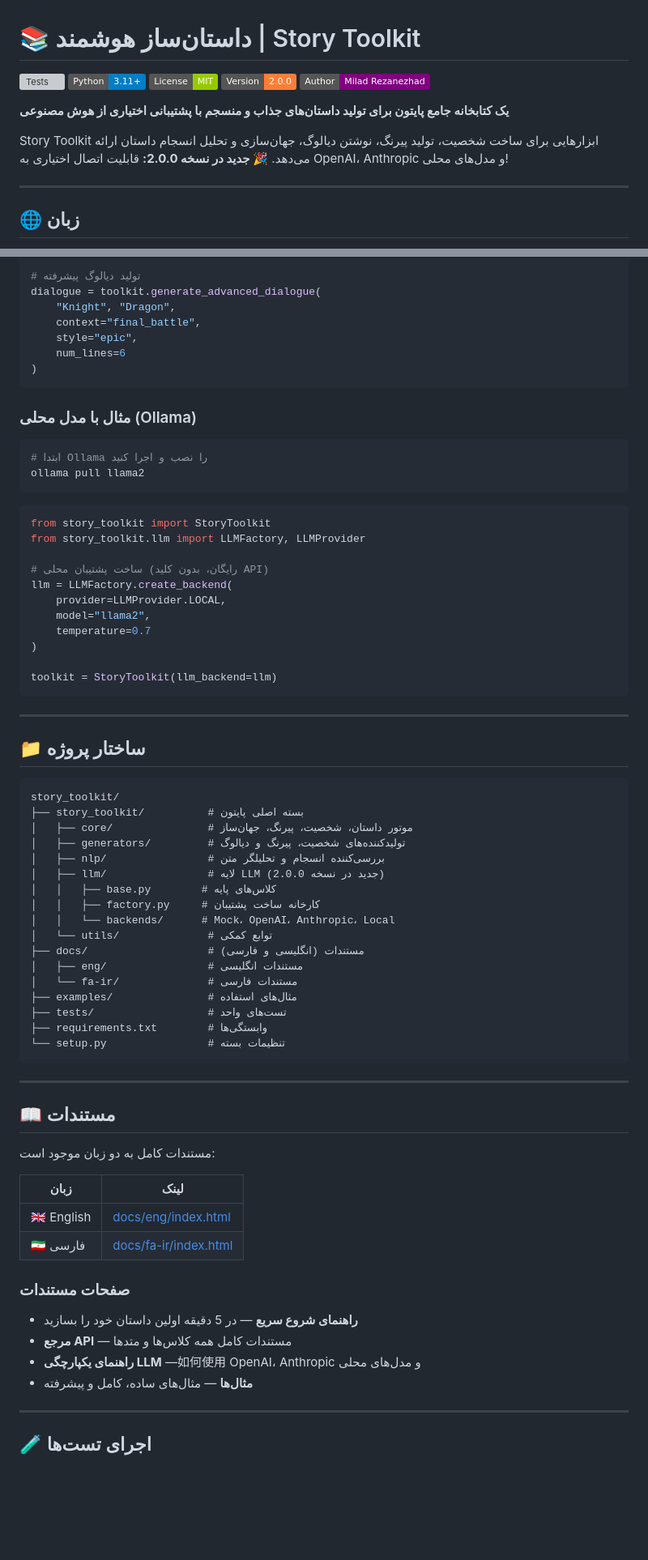
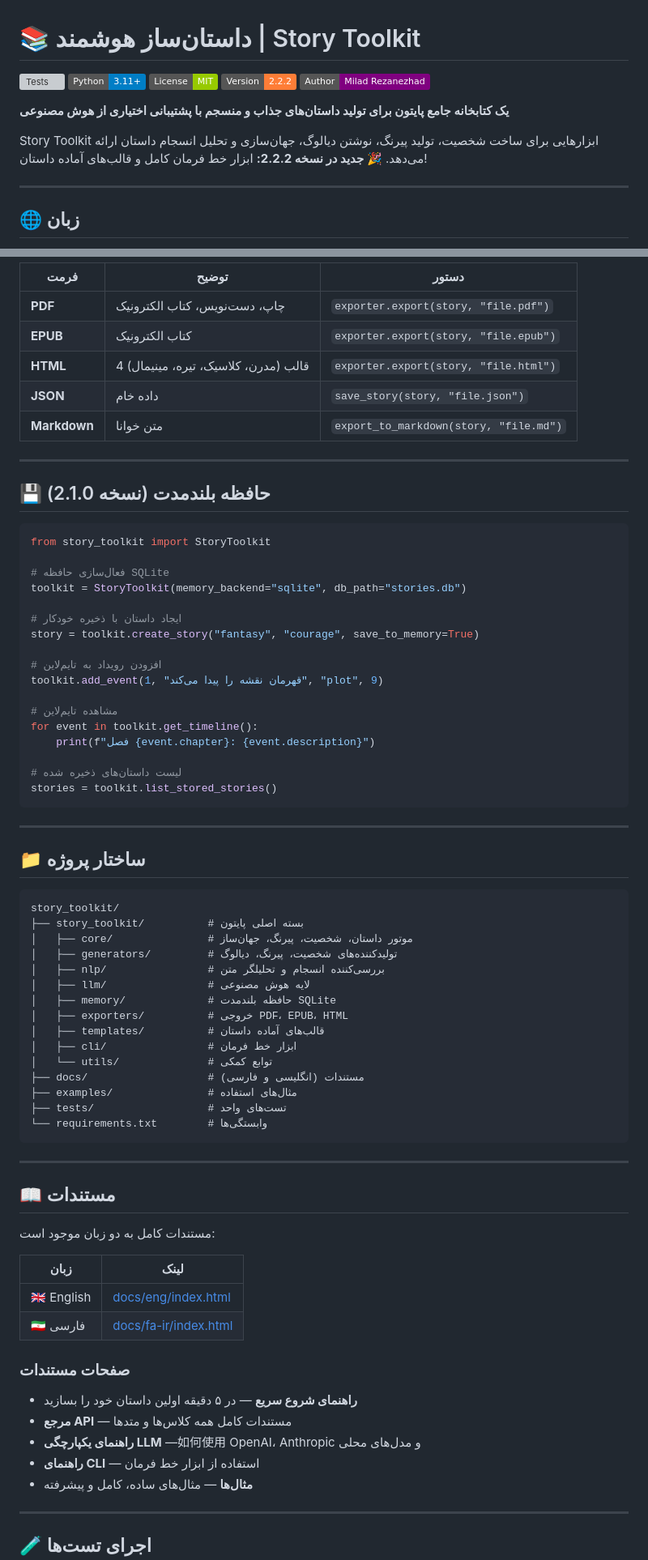
Before and after one commit to miladrezanezhad/story-toolkit, a Markdown page: README_FA.md, 2 parts joined by grey strips. Shown at 81% size. Rendered like a GitHub page; badges without logos; blank space fills up the shorter version; grey boxes are pictures that could not be loaded.

````diff
--- a/README_FA.md
+++ b/README_FA.md
@@ -4,12 +4,12 @@
 [![Tests](https://github.com/miladrezanezhad/story-toolkit/actions/workflows/tests.yml/badge.svg)](https://github.com/miladrezanezhad/story-toolkit/actions/workflows/tests.yml)
 [![Python](https://img.shields.io/badge/Python-3.11+-blue.svg)](https://www.python.org/)
 [![License](https://img.shields.io/badge/License-MIT-green.svg)](LICENSE)
-[![Version](https://img.shields.io/badge/Version-2.0.0-orange.svg)](https://github.com/miladrezanezhad/story-toolkit/releases)
+[![Version](https://img.shields.io/badge/Version-2.2.2-orange.svg)](https://github.com/miladrezanezhad/story-toolkit/releases)
 [![Author](https://img.shields.io/badge/Author-Milad%20Rezanezhad-purple.svg)](https://github.com/miladrezanezhad)
 
 **یک کتابخانه جامع پایتون برای تولید داستان‌های جذاب و منسجم با پشتیبانی اختیاری از هوش مصنوعی**
 
-Story Toolkit ابزارهایی برای ساخت شخصیت، تولید پیرنگ، نوشتن دیالوگ، جهان‌سازی و تحلیل انسجام داستان ارائه می‌دهد. **🎉 جدید در نسخه 2.0.0:** قابلیت اتصال اختیاری به OpenAI، Anthropic و مدل‌های محلی!
+Story Toolkit ابزارهایی برای ساخت شخصیت، تولید پیرنگ، نوشتن دیالوگ، جهان‌سازی و تحلیل انسجام داستان ارائه می‌دهد. **🎉 جدید در نسخه 2.2.2:** ابزار خط فرمان کامل و قالب‌های آماده داستان!
 
 ---
 
@@ -171,32 +204,34 @@ toolkit = StoryToolkit(llm_backend=llm)
 
-# تولید دیالوگ پیشرفته
-dialogue = toolkit.generate_advanced_dialogue(
-    "Knight", "Dragon",
-    context="final_battle",
-    style="epic",
-    num_lines=6
-)
-```
+| فرمت | توضیح | دستور |
+|------|-------|-------|
+| **PDF** | چاپ، دست‌نویس، کتاب الکترونیک | `exporter.export(story, "file.pdf")` |
+| **EPUB** | کتاب الکترونیک | `exporter.export(story, "file.epub")` |
+| **HTML** | 4 قالب (مدرن، کلاسیک، تیره، مینیمال) | `exporter.export(story, "file.html")` |
+| **JSON** | داده خام | `save_story(story, "file.json")` |
+| **Markdown** | متن خوانا | `export_to_markdown(story, "file.md")` |
 
-### مثال با مدل محلی (Ollama)
+---
 
-```bash
-# ابتدا Ollama را نصب و اجرا کنید
-ollama pull llama2
-```
+## 💾 حافظه بلندمدت (نسخه 2.1.0)
 
 ```python
 from story_toolkit import StoryToolkit
-from story_toolkit.llm import LLMFactory, LLMProvider
 
-# ساخت پشتیبان محلی (رایگان، بدون کلید API)
-llm = LLMFactory.create_backend(
-    provider=LLMProvider.LOCAL,
-    model="llama2",
-    temperature=0.7
-)
+# فعال‌سازی حافظه SQLite
+toolkit = StoryToolkit(memory_backend="sqlite", db_path="stories.db")
 
-toolkit = StoryToolkit(llm_backend=llm)
+# ایجاد داستان با ذخیره خودکار
+story = toolkit.create_story("fantasy", "courage", save_to_memory=True)
+
+# افزودن رویداد به تایم‌لاین
+toolkit.add_event(1, "قهرمان نقشه را پیدا می‌کند", "plot", 9)
+
+# مشاهده تایم‌لاین
+for event in toolkit.get_timeline():
+    print(f"فصل {event.chapter}: {event.description}")
+
+# لیست داستان‌های ذخیره شده
+stories = toolkit.list_stored_stories()
 ```
 
 ---
@@ -207,20 +242,18 @@ toolkit = StoryToolkit(llm_backend=llm)
 story_toolkit/
 ├── story_toolkit/          # بسته اصلی پایتون
 │   ├── core/               # موتور داستان، شخصیت، پیرنگ، جهان‌ساز
-│   ├── generators/         # تولیدکننده‌های شخصیت، پیرنگ و دیالوگ
+│   ├── generators/         # تولیدکننده‌های شخصیت، پیرنگ، دیالوگ
 │   ├── nlp/                # بررسی‌کننده انسجام و تحلیلگر متن
-│   ├── llm/                # لایه LLM (جدید در نسخه 2.0.0)
-│   │   ├── base.py        # کلاس‌های پایه
-│   │   ├── factory.py     # کارخانه ساخت پشتیبان
-│   │   └── backends/      # Mock، OpenAI، Anthropic، Local
+│   ├── llm/                # لایه هوش مصنوعی
+│   ├── memory/             # حافظه بلندمدت SQLite
+│   ├── exporters/          # خروجی PDF، EPUB، HTML
+│   ├── templates/          # قالب‌های آماده داستان
+│   ├── cli/                # ابزار خط فرمان
 │   └── utils/              # توابع کمکی
 ├── docs/                   # مستندات (انگلیسی و فارسی)
-│   ├── eng/                # مستندات انگلیسی
-│   └── fa-ir/              # مستندات فارسی
 ├── examples/               # مثال‌های استفاده
 ├── tests/                  # تست‌های واحد
-├── requirements.txt        # وابستگی‌ها
-└── setup.py                # تنظیمات بسته
+└── requirements.txt        # وابستگی‌ها
 ```
 
 ---
@@ -236,9 +269,10 @@ story_toolkit/
 
 ### صفحات مستندات
 
-- **راهنمای شروع سریع** — در 5 دقیقه اولین داستان خود را بسازید
+- **راهنمای شروع سریع** — در ۵ دقیقه اولین داستان خود را بسازید
 - **مرجع API** — مستندات کامل همه کلاس‌ها و متدها
 - **راهنمای یکپارچگی LLM** —如何使用 OpenAI، Anthropic و مدل‌های محلی
+- **راهنمای CLI** — استفاده از ابزار خط فرمان
 - **مثال‌ها** — مثال‌های ساده، کامل و پیشرفته
 
 ---
````
Also changed, not shown: other parts of README_FA.md (+130 -140 lines).
